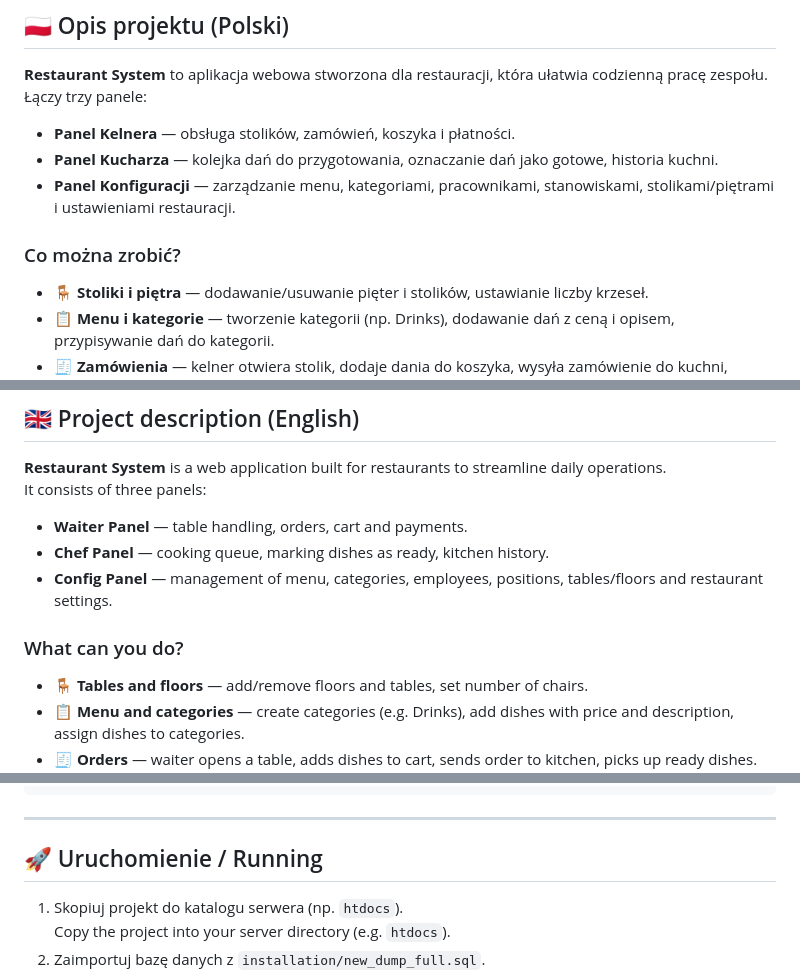
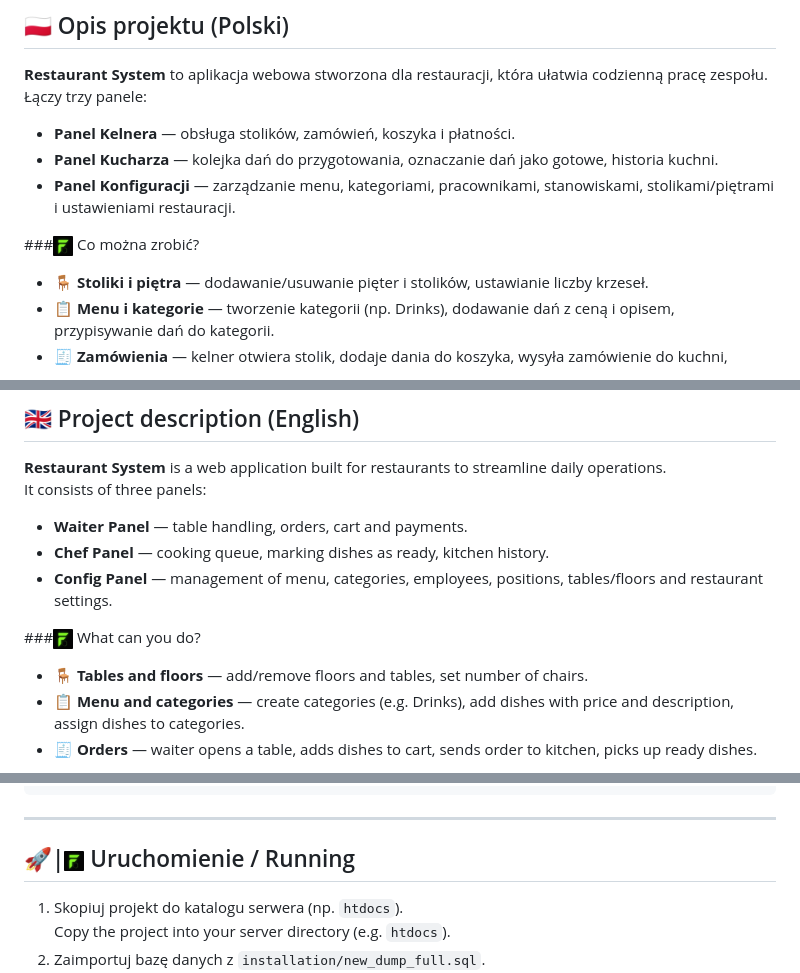
Before and after one commit to FriteuszDev/Restaurant_System, a Markdown page: README.md, 3 parts joined by grey strips. GitHub-like rendering.

```diff
--- a/README.md
+++ b/README.md
@@ -14,7 +14,7 @@
 - **Panel Kucharza** — kolejka dań do przygotowania, oznaczanie dań jako gotowe, historia kuchni.
 - **Panel Konfiguracji** — zarządzanie menu, kategoriami, pracownikami, stanowiskami, stolikami/piętrami i ustawieniami restauracji.
 
-### Co można zrobić?
+###<img src="client/images/FriteuszDEV_logo.png" height="20" style="vertical-align: middle;" /> Co można zrobić?
 
 - 🪑 **Stoliki i piętra** — dodawanie/usuwanie pięter i stolików, ustawianie liczby krzeseł.
 - 📋 **Menu i kategorie** — tworzenie kategorii (np. Drinks), dodawanie dań z ceną i opisem, przypisywanie dań do kategorii.
@@ -36,7 +36,7 @@ It consists of three panels:
 - **Chef Panel** — cooking queue, marking dishes as ready, kitchen history.
 - **Config Panel** — management of menu, categories, employees, positions, tables/floors and restaurant settings.
 
-### What can you do?
+###<img src="client/images/FriteuszDEV_logo.png" height="20" style="vertical-align: middle;" /> What can you do?
 
 - 🪑 **Tables and floors** — add/remove floors and tables, set number of chairs.
 - 📋 **Menu and categories** — create categories (e.g. Drinks), add dishes with price and description, assign dishes to categories.
@@ -74,7 +74,7 @@ Restaurant_System/
 
 ---
 
-## 🚀 Uruchomienie / Running
+## 🚀|<img src="client/images/FriteuszDEV_logo.png" height="20" style="vertical-align: middle;" /> Uruchomienie / Running
 
 1. Skopiuj projekt do katalogu serwera (np. `htdocs`).
    Copy the project into your server directory (e.g. `htdocs`).
```
